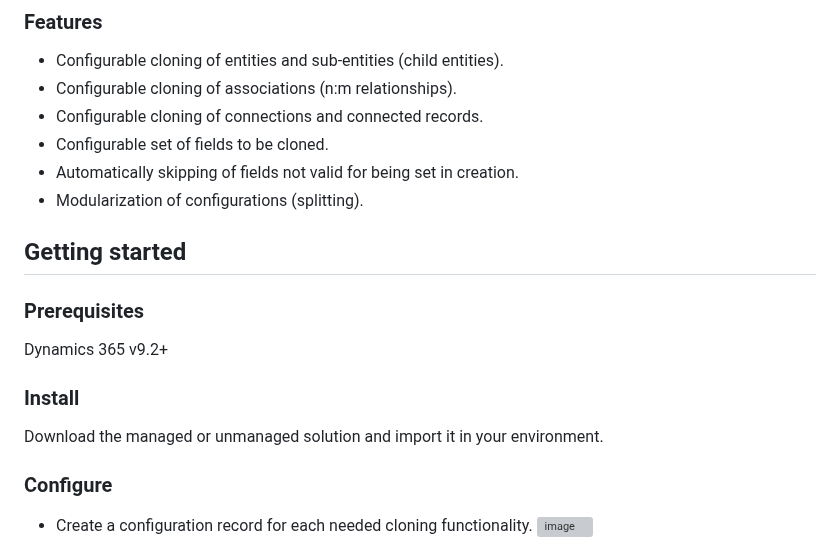
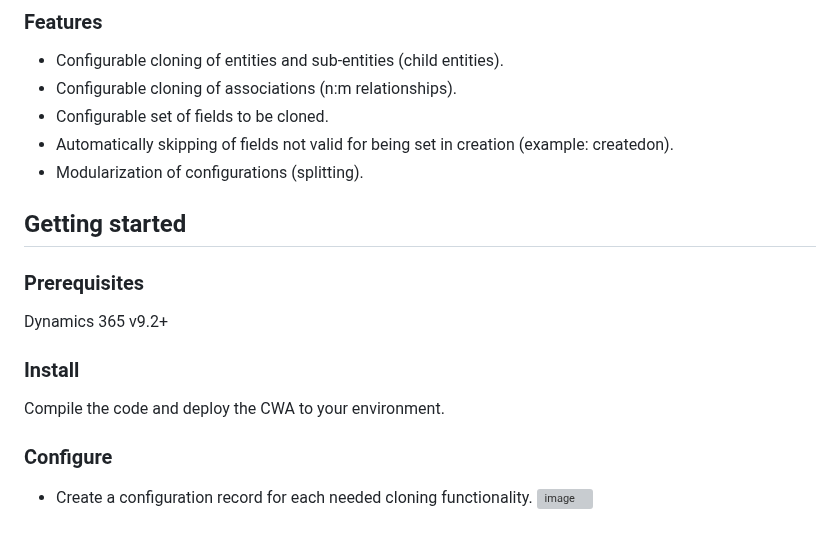
Before and after one commit to danielejdm/D365-ConfigurableEntityCloner, a Markdown page: README.md, the part around one of its changes. Drawn GitHub-style; grey boxes are pictures that could not be loaded.

```diff
--- a/README.md
+++ b/README.md
@@ -14,9 +14,8 @@ The idea behind this solution came as a result of some requirements needed for a
 
 - Configurable cloning of entities and sub-entities (child entities).
 - Configurable cloning of associations (n:m relationships).
-- Configurable cloning of connections and connected records.
 - Configurable set of fields to be cloned.
-- Automatically skipping of fields not valid for being set in creation.
+- Automatically skipping of fields not valid for being set in creation (example: createdon).
 - Modularization of configurations (splitting).
 
 ## Getting started
@@ -27,7 +26,7 @@ Dynamics 365 v9.2+
 
 ### Install
 
-Download the managed or unmanaged solution and import it in your environment.
+Compile the code and deploy the CWA to your environment.
 
 ### Configure
 
```
Also changed, not shown: other parts of README.md (+0 -39 lines).
